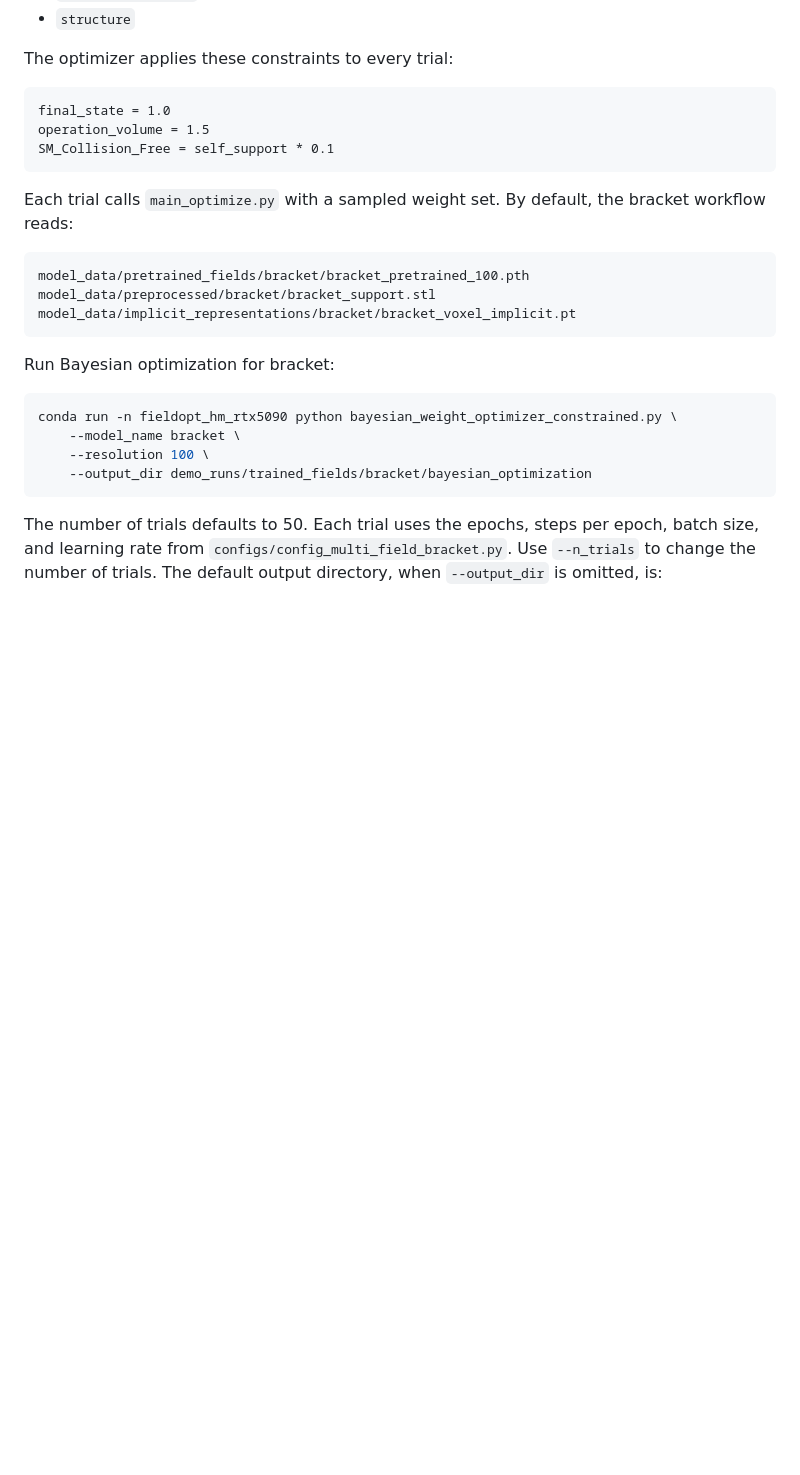
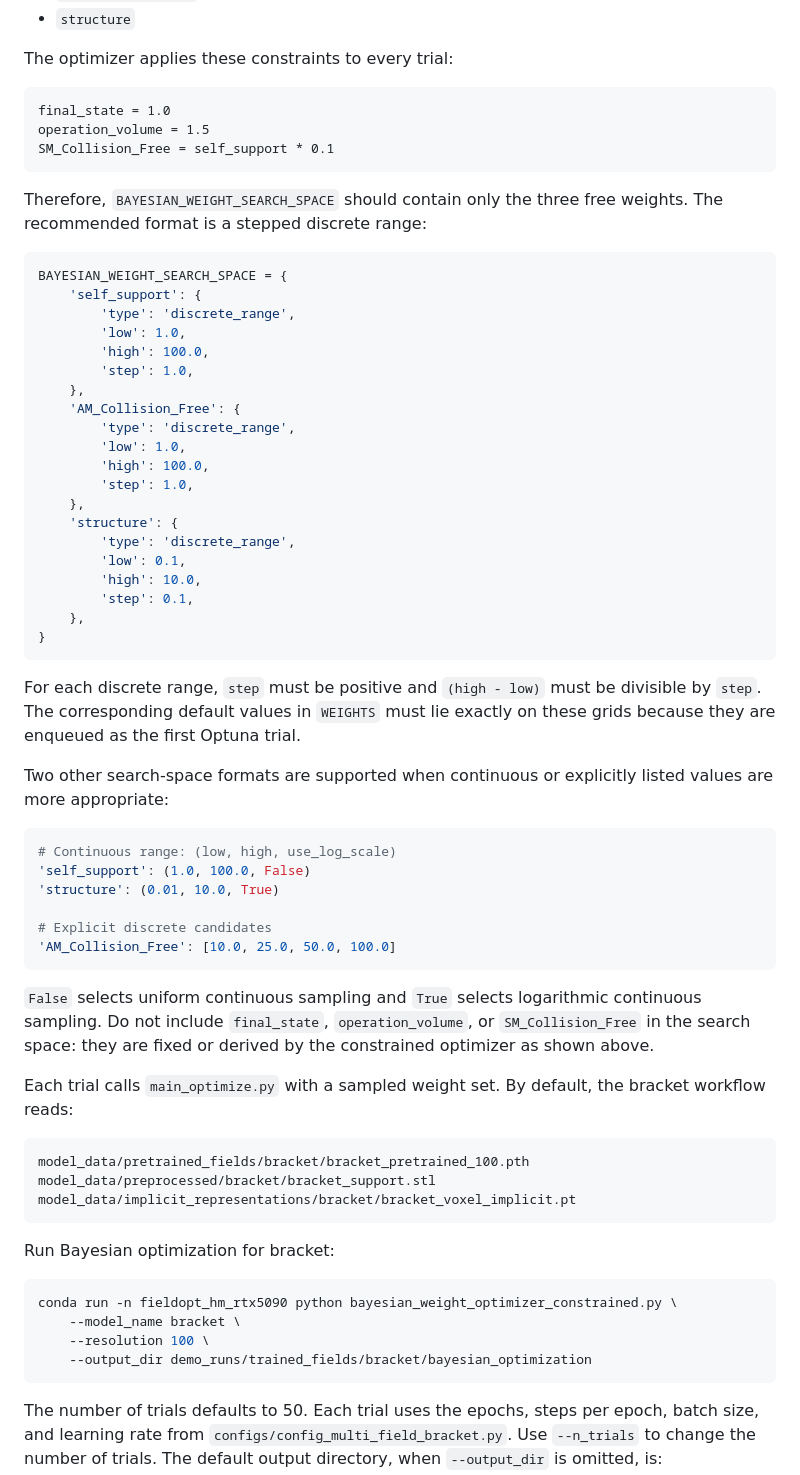
Before and after one commit to Yongxue-Chen/hybManuFieldOpt, a Markdown page: README.md, the part around the change. GitHub-like rendering; blank space fills up the shorter version.

Commit message:
Document Bayesian search space formats

````diff
--- a/README.md
+++ b/README.md
@@ -551,6 +551,53 @@ operation_volume = 1.5
 SM_Collision_Free = self_support * 0.1
 ```
 
+Therefore, `BAYESIAN_WEIGHT_SEARCH_SPACE` should contain only the three free
+weights. The recommended format is a stepped discrete range:
+
+```python
+BAYESIAN_WEIGHT_SEARCH_SPACE = {
+    'self_support': {
+        'type': 'discrete_range',
+        'low': 1.0,
+        'high': 100.0,
+        'step': 1.0,
+    },
+    'AM_Collision_Free': {
+        'type': 'discrete_range',
+        'low': 1.0,
+        'high': 100.0,
+        'step': 1.0,
+    },
+    'structure': {
+        'type': 'discrete_range',
+        'low': 0.1,
+        'high': 10.0,
+        'step': 0.1,
+    },
+}
+```
+
+For each discrete range, `step` must be positive and `(high - low)` must be
+divisible by `step`. The corresponding default values in `WEIGHTS` must lie
+exactly on these grids because they are enqueued as the first Optuna trial.
+
+Two other search-space formats are supported when continuous or explicitly
+listed values are more appropriate:
+
+```python
+# Continuous range: (low, high, use_log_scale)
+'self_support': (1.0, 100.0, False)
+'structure': (0.01, 10.0, True)
+
+# Explicit discrete candidates
+'AM_Collision_Free': [10.0, 25.0, 50.0, 100.0]
+```
+
+`False` selects uniform continuous sampling and `True` selects logarithmic
+continuous sampling. Do not include `final_state`, `operation_volume`, or
+`SM_Collision_Free` in the search space: they are fixed or derived by the
+constrained optimizer as shown above.
+
 Each trial calls `main_optimize.py` with a sampled weight set. By default, the bracket workflow reads:
 
 ```text
````
